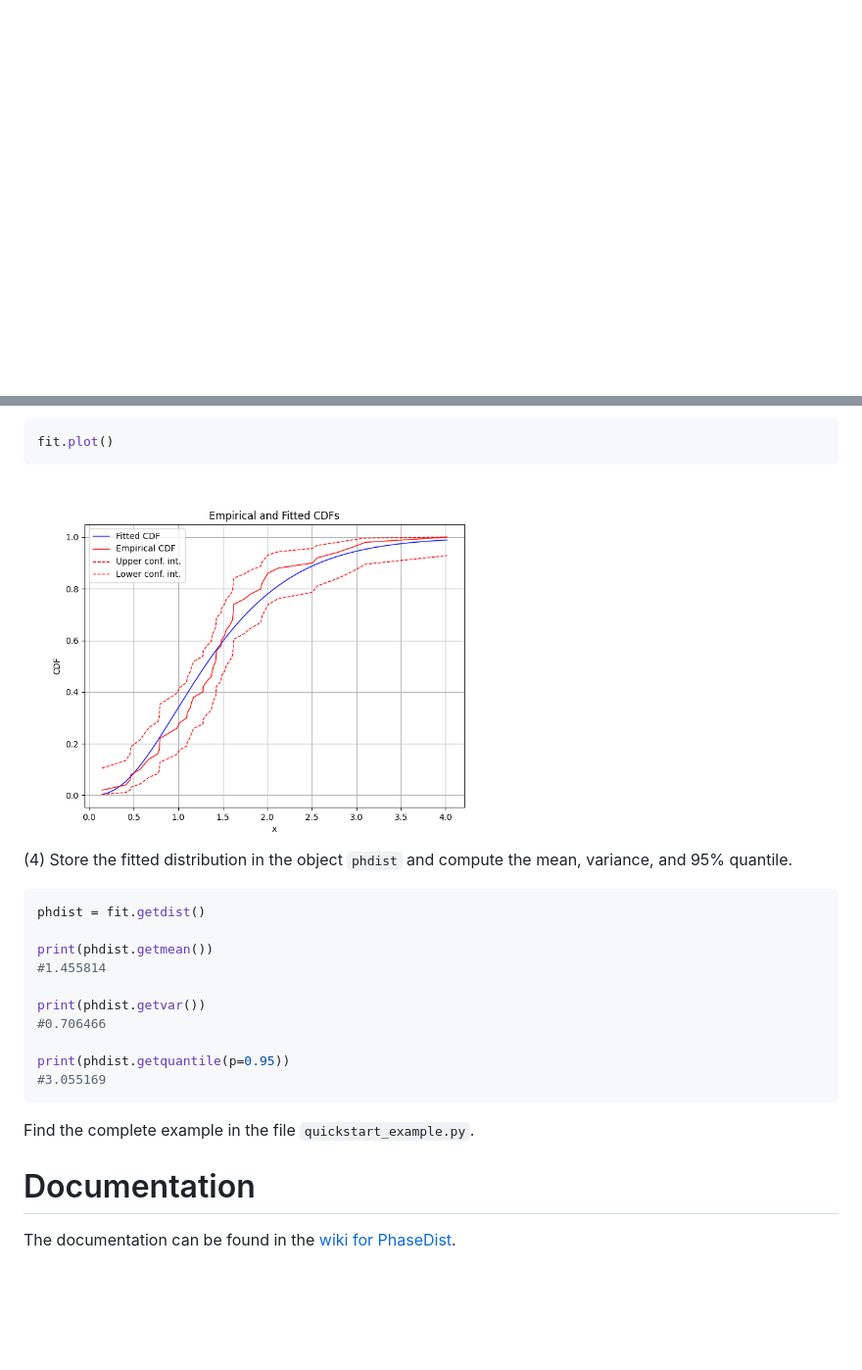
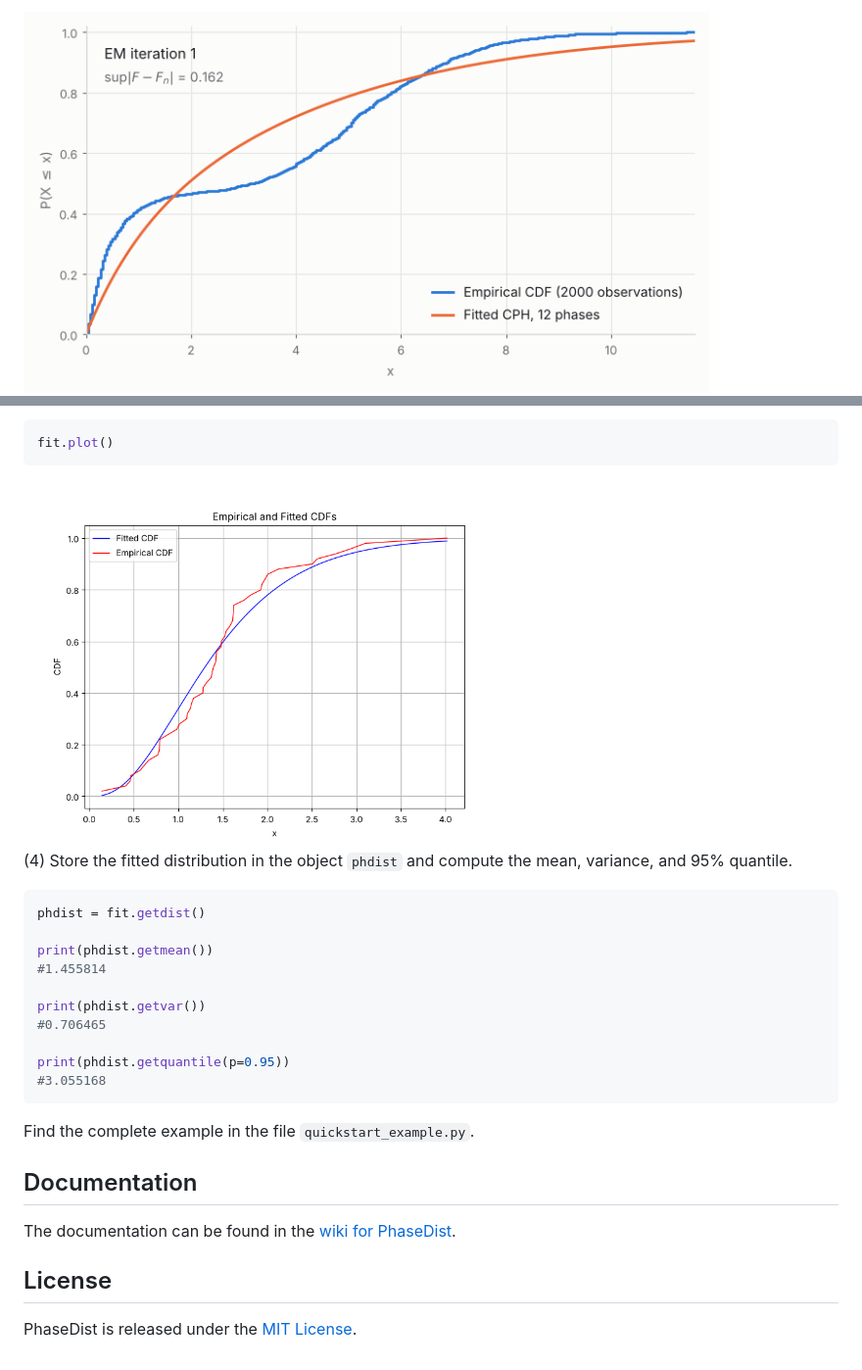
Before and after one commit to areenberg/phasedist, a Markdown page: README.md, 2 parts joined by grey strips. Shown at 98% size. GitHub-like rendering; pictures changed too: images/phasedist_fit.gif (added), images/quickstart_example_CDF.png; blank space fills up the shorter version.

Commit message:
Updated Readme and other various

````diff
--- a/README.md
+++ b/README.md
@@ -1 +1,2 @@
+<img src="https://raw.githubusercontent.com/areenberg/phasedist/main/images/phasedist_fit.gif" alt="A phase-type distribution being fitted to bimodal data" width="700">
 
@@ -51,7 +59,7 @@ fit = ph.fit(obs=obs,
 fit.plot()
 ```
 
-<img src="https://github.com/areenberg/phasedist/blob/main/images/quickstart_example_CDF.png" alt="Example" width="500">
+<img src="https://raw.githubusercontent.com/areenberg/phasedist/main/images/quickstart_example_CDF.png" alt="Empirical and fitted CDFs" width="500">
 
 (4) Store the fitted distribution in the object `phdist` and compute the mean, variance, and 95% quantile.
 
@@ -62,14 +70,18 @@ print(phdist.getmean())
 #1.455814
 
 print(phdist.getvar())
-#0.706466
+#0.706465
 
 print(phdist.getquantile(p=0.95))
-#3.055169
+#3.055168
 ```
 
 Find the complete example in the file `quickstart_example.py`.
 
-# Documentation
+## Documentation
 
 The documentation can be found in the [wiki for PhaseDist](https://github.com/areenberg/phasedist/wiki).
+
+## License
+
+PhaseDist is released under the [MIT License](https://github.com/areenberg/phasedist/blob/main/LICENSE).
````
Also changed, not shown: other parts of README.md (+10 -3 lines), 5 other files.
